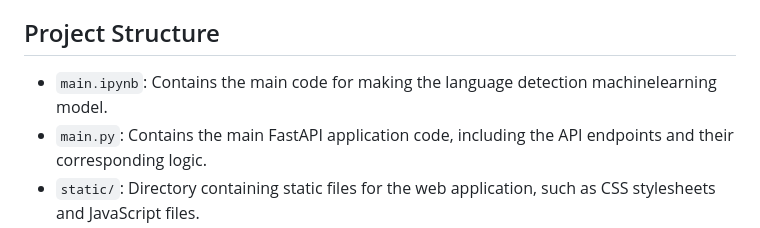
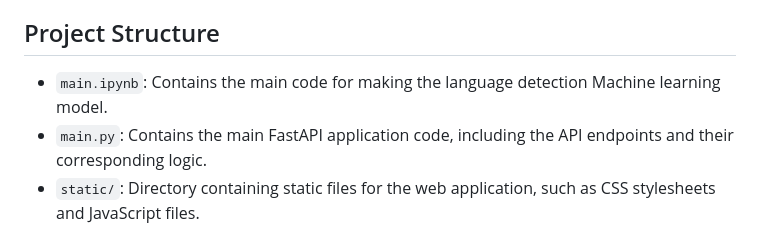
Before and after one commit to Parth189p/Languade-detection-and-Translation-app, a Markdown page: README.md, the part around the change. GitHub-like rendering.

```diff
--- a/README.md
+++ b/README.md
@@ -46,7 +46,7 @@ Several classification models were evaluated to identify the most suitable model
 
 ## Project Structure
 
-- `main.ipynb`: Contains the main code for making the language detection machinelearning model.
+- `main.ipynb`: Contains the main code for making the language detection Machine learning model.
 - `main.py`: Contains the main FastAPI application code, including the API endpoints and their corresponding logic.
 - `static/`: Directory containing static files for the web application, such as CSS stylesheets and JavaScript files.
 - `templates/`: Directory containing HTML templates for the web application.
```
